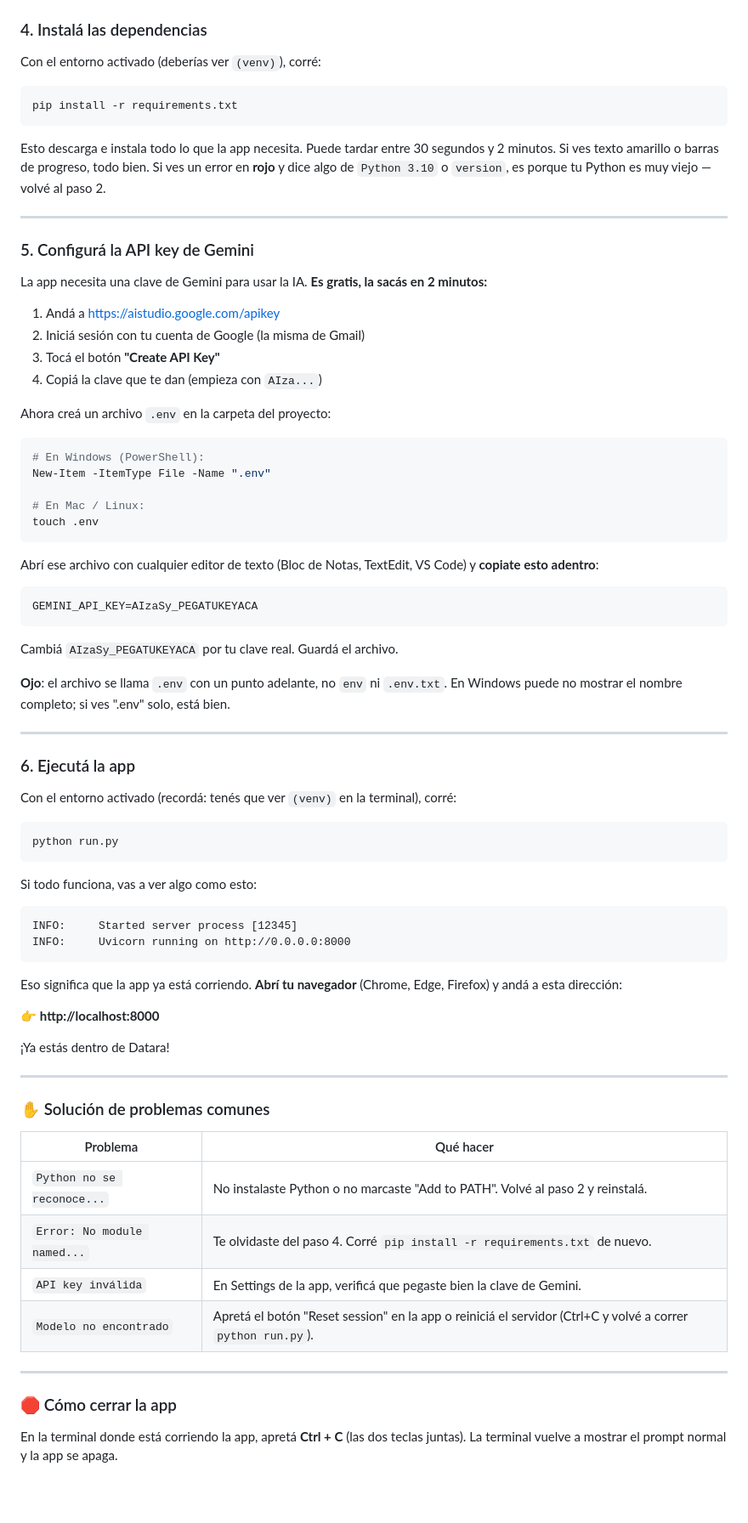
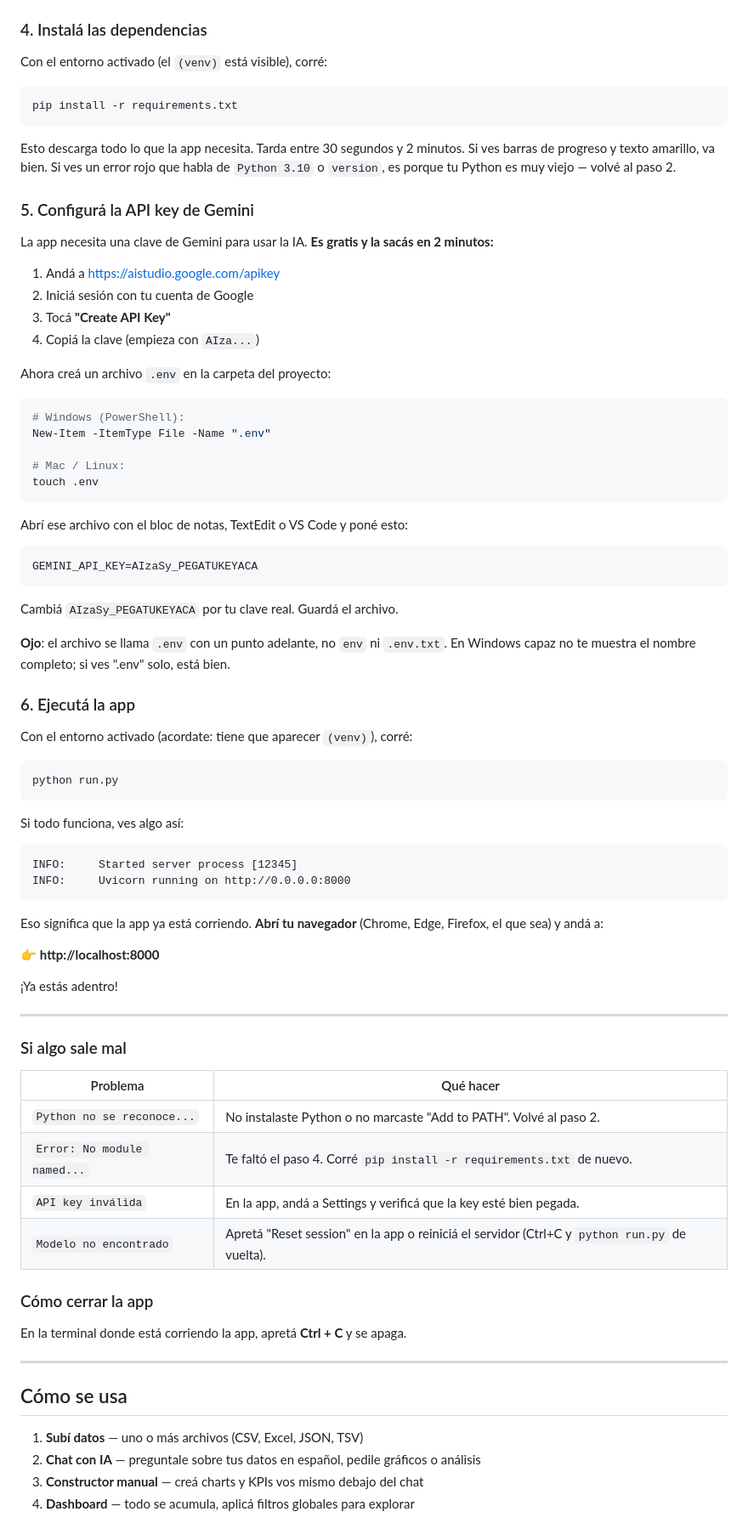
Before and after one commit to Dandlrt09/Datara, a Markdown page: README.md, the part around one of its changes. Shown at 85% size. Rendered like a GitHub page; blank space fills up the shorter version.

````diff
--- a/README.md
+++ b/README.md
@@ -133,35 +111,33 @@ Después **activá el entorno**:
 ### 4. Instalá las dependencias
 
-Con el entorno activado (deberías ver `(venv)`), corré:
+Con el entorno activado (el `(venv)` está visible), corré:
 
 ```bash
 pip install -r requirements.txt
 ```
 
-Esto descarga e instala todo lo que la app necesita. Puede tardar entre 30 segundos y 2 minutos. Si ves texto amarillo o barras de progreso, todo bien. Si ves un error en **rojo** y dice algo de `Python 3.10` o `version`, es porque tu Python es muy viejo — volvé al paso 2.
-
----
+Esto descarga todo lo que la app necesita. Tarda entre 30 segundos y 2 minutos. Si ves barras de progreso y texto amarillo, va bien. Si ves un error rojo que habla de `Python 3.10` o `version`, es porque tu Python es muy viejo — volvé al paso 2.
 
 ### 5. Configurá la API key de Gemini
 
-La app necesita una clave de Gemini para usar la IA. **Es gratis, la sacás en 2 minutos:**
+La app necesita una clave de Gemini para usar la IA. **Es gratis y la sacás en 2 minutos:**
 
 1. Andá a [https://aistudio.google.com/apikey](https://aistudio.google.com/apikey)
-2. Iniciá sesión con tu cuenta de Google (la misma de Gmail)
-3. Tocá el botón **"Create API Key"**
-4. Copiá la clave que te dan (empieza con `AIza...`)
+2. Iniciá sesión con tu cuenta de Google
+3. Tocá **"Create API Key"**
+4. Copiá la clave (empieza con `AIza...`)
 
 Ahora creá un archivo `.env` en la carpeta del proyecto:
 
 ```bash
-# En Windows (PowerShell):
+# Windows (PowerShell):
 New-Item -ItemType File -Name ".env"
 
-# En Mac / Linux:
+# Mac / Linux:
 touch .env
 ```
 
-Abrí ese archivo con cualquier editor de texto (Bloc de Notas, TextEdit, VS Code) y **copiate esto adentro**:
+Abrí ese archivo con el bloc de notas, TextEdit o VS Code y poné esto:
 
 ```
 GEMINI_API_KEY=AIzaSy_PEGATUKEYACA
@@ -169,45 +145,50 @@ GEMINI_API_KEY=AIzaSy_PEGATUKEYACA
 
 Cambiá `AIzaSy_PEGATUKEYACA` por tu clave real. Guardá el archivo.
 
-**Ojo**: el archivo se llama `.env` con un punto adelante, no `env` ni `.env.txt`. En Windows puede no mostrar el nombre completo; si ves ".env" solo, está bien.
-
----
+**Ojo**: el archivo se llama `.env` con un punto adelante, no `env` ni `.env.txt`. En Windows capaz no te muestra el nombre completo; si ves ".env" solo, está bien.
 
 ### 6. Ejecutá la app
 
-Con el entorno activado (recordá: tenés que ver `(venv)` en la terminal), corré:
+Con el entorno activado (acordate: tiene que aparecer `(venv)`), corré:
 
 ```bash
 python run.py
 ```
 
-Si todo funciona, vas a ver algo como esto:
+Si todo funciona, ves algo así:
 
 ```
 INFO:     Started server process [12345]
 INFO:     Uvicorn running on http://0.0.0.0:8000
 ```
 
-Eso significa que la app ya está corriendo. **Abrí tu navegador** (Chrome, Edge, Firefox) y andá a esta dirección:
+Eso significa que la app ya está corriendo. **Abrí tu navegador** (Chrome, Edge, Firefox, el que sea) y andá a:
 
 👉 **http://localhost:8000**
 
-¡Ya estás dentro de Datara!
+¡Ya estás adentro!
 
 ---
 
-### ✋ Solución de problemas comunes
+### Si algo sale mal
 
 | Problema | Qué hacer |
 |----------|-----------|
-| `Python no se reconoce...` | No instalaste Python o no marcaste "Add to PATH". Volvé al paso 2 y reinstalá. |
-| `Error: No module named...` | Te olvidaste del paso 4. Corré `pip install -r requirements.txt` de nuevo. |
-| `API key inválida` | En Settings de la app, verificá que pegaste bien la clave de Gemini. |
-| `Modelo no encontrado` | Apretá el botón "Reset session" en la app o reiniciá el servidor (Ctrl+C y volvé a correr `python run.py`). |
+| `Python no se reconoce...` | No instalaste Python o no marcaste "Add to PATH". Volvé al paso 2. |
+| `Error: No module named...` | Te faltó el paso 4. Corré `pip install -r requirements.txt` de nuevo. |
+| `API key inválida` | En la app, andá a Settings y verificá que la key esté bien pegada. |
+| `Modelo no encontrado` | Apretá "Reset session" en la app o reiniciá el servidor (Ctrl+C y `python run.py` de vuelta). |
+
+### Cómo cerrar la app
+
+En la terminal donde está corriendo la app, apretá **Ctrl + C** y se apaga.
 
 ---
 
-### 🛑 Cómo cerrar la app
+## Cómo se usa
 
-En la terminal donde está corriendo la app, apretá **Ctrl + C** (las dos teclas juntas). La terminal vuelve a mostrar el prompt normal y la app se apaga.
+1. **Subí datos** — uno o más archivos (CSV, Excel, JSON, TSV)
+2. **Chat con IA** — preguntale sobre tus datos en español, pedile gráficos o análisis
+3. **Constructor manual** — creá charts y KPIs vos mismo debajo del chat
+4. **Dashboard** — todo se acumula, aplicá filtros globales para explorar
 
````
Also changed, not shown: other parts of README.md (+73 -147 lines).
